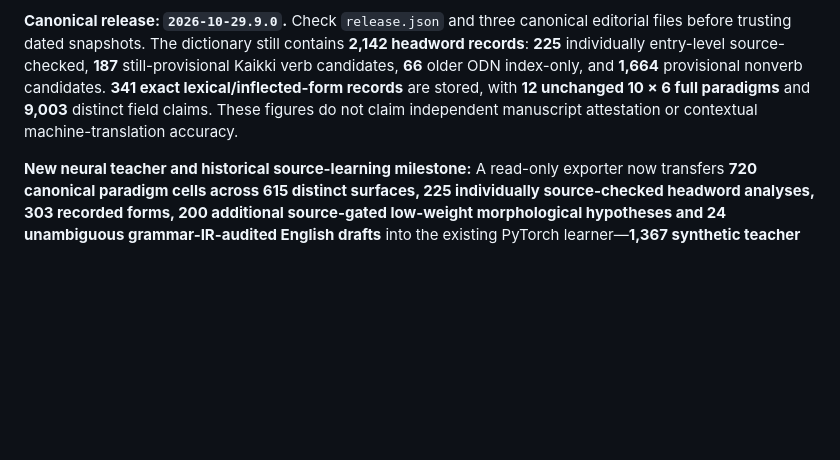
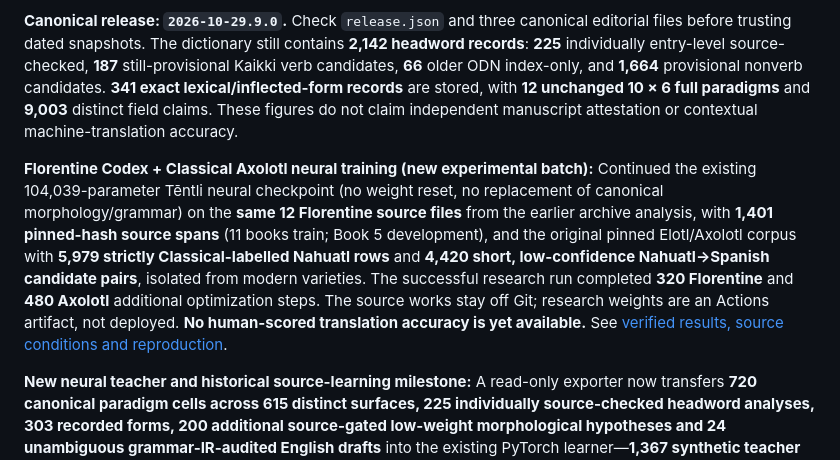
Before and after one commit to niftybacon/tlahtolli, a Markdown page: README.md, the part around the change. GitHub-like rendering; blank space fills up the shorter version.

Commit message:
Document first actual 12-book Florentine and strict Classical Axolotl neural training with 800 additional optimization steps

```diff
--- a/README.md
+++ b/README.md
@@ -3,6 +3,8 @@
 [Open Tlahtōlli](https://niftybacon.github.io/tlahtolli/) · [Editorial policy](docs/EDITORIAL_POLICY.md) · [Translator architecture (dated handoff)](docs/TRANSLATOR_CAPABILITIES_2026_10_28.md)
 
 **Canonical release: `2026-10-29.9.0`.** Check `release.json` and three canonical editorial files before trusting dated snapshots. The dictionary still contains **2,142 headword records**: **225** individually entry-level source-checked, **187** still-provisional Kaikki verb candidates, **66** older ODN index-only, and **1,664** provisional nonverb candidates. **341 exact lexical/inflected-form records** are stored, with **12 unchanged 10 × 6 full paradigms** and **9,003** distinct field claims. These figures do not claim independent manuscript attestation or contextual machine-translation accuracy.
+
+**Florentine Codex + Classical Axolotl neural training (new experimental batch):** Continued the existing 104,039-parameter Tēntli neural checkpoint (no weight reset, no replacement of canonical morphology/grammar) on the **same 12 Florentine source files** from the earlier archive analysis, with **1,401 pinned-hash source spans** (11 books train; Book 5 development), and the original pinned Elotl/Axolotl corpus with **5,979 strictly Classical-labelled Nahuatl rows** and **4,420 short, low-confidence Nahuatl→Spanish candidate pairs**, isolated from modern varieties. The successful research run completed **320 Florentine** and **480 Axolotl** additional optimization steps. The source works stay off Git; research weights are an Actions artifact, not deployed. **No human-scored translation accuracy is yet available.** See [verified results, source conditions and reproduction](docs/TENTLI_FLORENTINE_AXOLOTL_TRAINING_2026_10_29.md).
 
 **New neural teacher and historical source-learning milestone:** A read-only exporter now transfers **720 canonical paradigm cells across 615 distinct surfaces, 225 individually source-checked headword analyses, 303 recorded forms, 200 additional source-gated low-weight morphological hypotheses and 24 unambiguous grammar-IR-audited English drafts** into the existing PyTorch learner—**1,367 synthetic teacher task examples** overall. The same weights can then continue learning from **112 public-domain Nahuatl hymn stanzas across 20 Brinton/Sahagún-related hymns**, under an exact pinned-source checksum, without automatically aligning Brinton's interpretive English or using University of Utah Press's restricted Anderson–Dibble translations. This does not replace the canonical Tēntli morphology/grammar engines or establish sentence translation accuracy. Full details: [teacher/historical training and resource rights audit](docs/NEURAL_TEACHER_HISTORICAL_LEARNING_2026_10_29.md).
 
```
